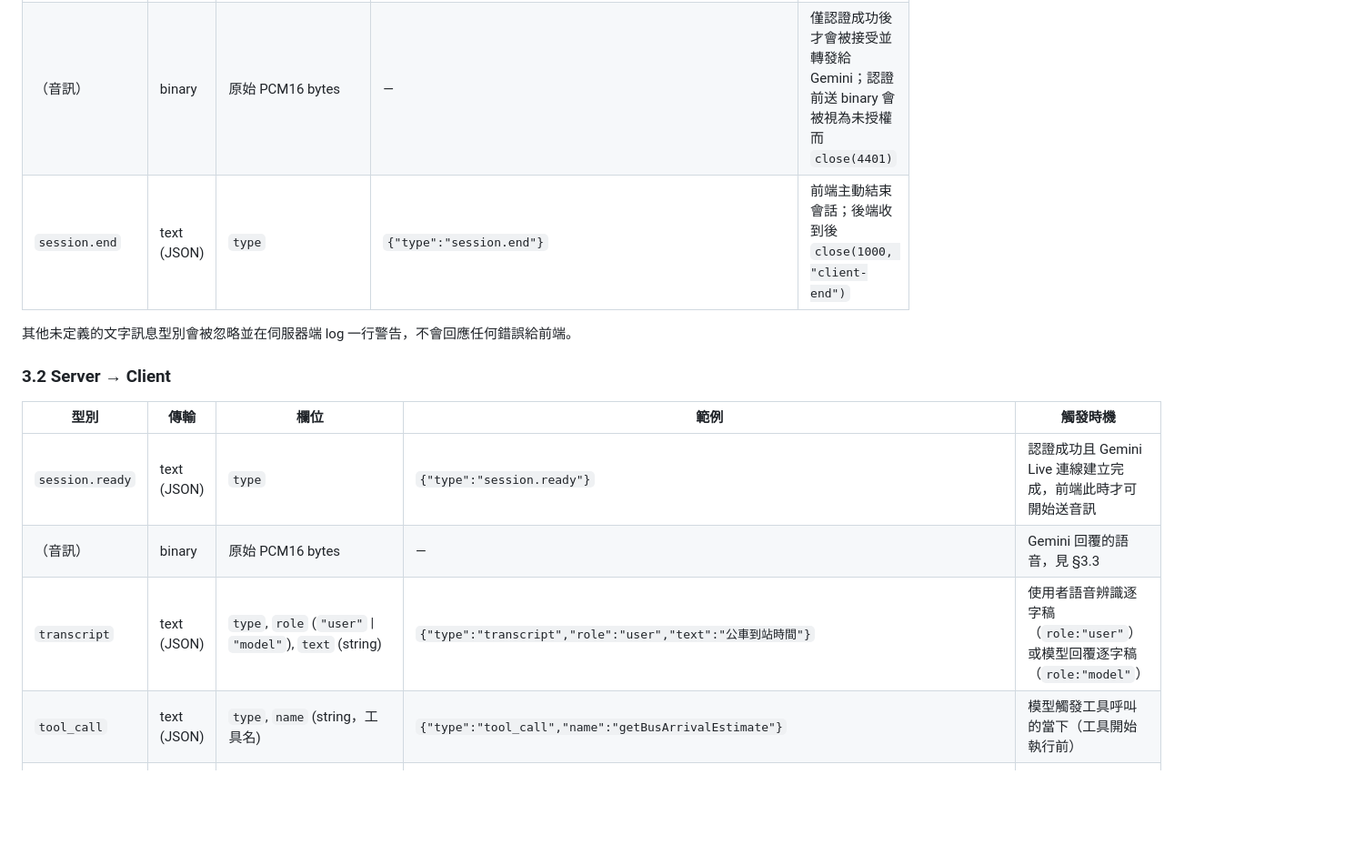
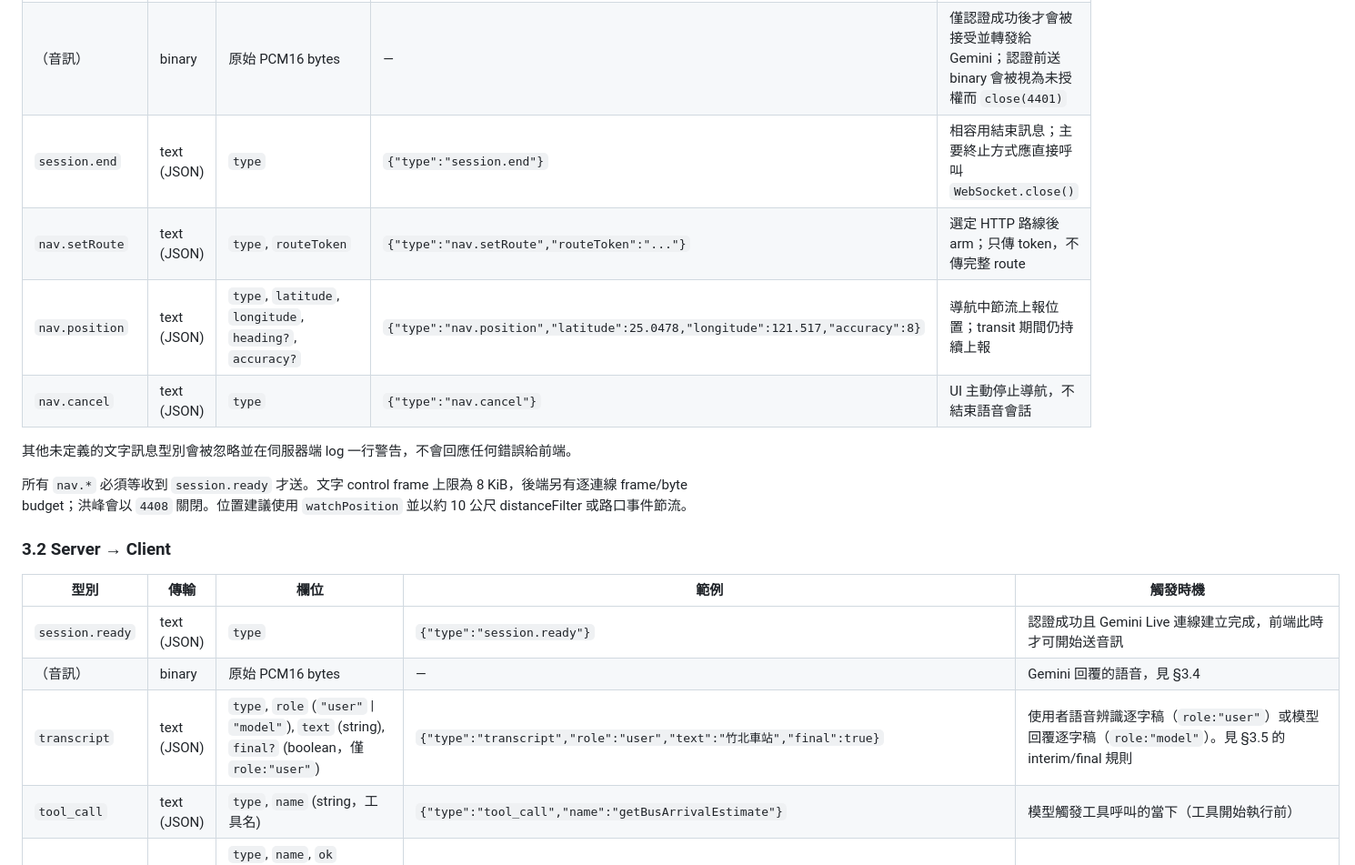
Before and after one commit to yuzen9622/taipei-accessible-backend, a Markdown page: docs/specs/VOICE_WS_PROTOCOL.md, the part around one of its changes. Shown at 91% size. Drawn GitHub-style; blank space fills up the shorter version.

Commit message:
docs: update voice WS protocol spec and add place search plan

```diff
--- a/docs/specs/VOICE_WS_PROTOCOL.md
+++ b/docs/specs/VOICE_WS_PROTOCOL.md
@@ -86,17 +86,22 @@ curl -X POST https://<host>/api/v1/user/login \
 |---|---|---|---|---|
 | `session.start` | text (JSON) | `type`, `token` (string, 必填), `userLocation?` (`{latitude:number, longitude:number}`) | `{"type":"session.start","token":"eyJ...","userLocation":{"latitude":25.0478,"longitude":121.5170}}` | 必須是連線後第一則訊息，5 秒內送出 |
 | （音訊） | binary | 原始 PCM16 bytes | — | 僅認證成功後才會被接受並轉發給 Gemini；認證前送 binary 會被視為未授權而 `close(4401)` |
-| `session.end` | text (JSON) | `type` | `{"type":"session.end"}` | 前端主動結束會話；後端收到後 `close(1000, "client-end")` |
+| `session.end` | text (JSON) | `type` | `{"type":"session.end"}` | 相容用結束訊息；主要終止方式應直接呼叫 `WebSocket.close()` |
+| `nav.setRoute` | text (JSON) | `type`, `routeToken` | `{"type":"nav.setRoute","routeToken":"..."}` | 選定 HTTP 路線後 arm；只傳 token，不傳完整 route |
+| `nav.position` | text (JSON) | `type`, `latitude`, `longitude`, `heading?`, `accuracy?` | `{"type":"nav.position","latitude":25.0478,"longitude":121.517,"accuracy":8}` | 導航中節流上報位置；transit 期間仍持續上報 |
+| `nav.cancel` | text (JSON) | `type` | `{"type":"nav.cancel"}` | UI 主動停止導航，不結束語音會話 |
 
 其他未定義的文字訊息型別會被忽略並在伺服器端 log 一行警告，不會回應任何錯誤給前端。
+
+所有 `nav.*` 必須等收到 `session.ready` 才送。文字 control frame 上限為 8 KiB，後端另有逐連線 frame/byte budget；洪峰會以 `4408` 關閉。位置建議使用 `watchPosition` 並以約 10 公尺 distanceFilter 或路口事件節流。
 
 ### 3.2 Server → Client
 
 | 型別 | 傳輸 | 欄位 | 範例 | 觸發時機 |
 |---|---|---|---|---|
 | `session.ready` | text (JSON) | `type` | `{"type":"session.ready"}` | 認證成功且 Gemini Live 連線建立完成，前端此時才可開始送音訊 |
-| （音訊） | binary | 原始 PCM16 bytes | — | Gemini 回覆的語音，見 §3.3 |
-| `transcript` | text (JSON) | `type`, `role` (`"user"` \| `"model"`), `text` (string) | `{"type":"transcript","role":"user","text":"公車到站時間"}` | 使用者語音辨識逐字稿（`role:"user"`）或模型回覆逐字稿（`role:"model"`） |
+| （音訊） | binary | 原始 PCM16 bytes | — | Gemini 回覆的語音，見 §3.4 |
+| `transcript` | text (JSON) | `type`, `role` (`"user"` \| `"model"`), `text` (string), `final?` (boolean，僅 `role:"user"`) | `{"type":"transcript","role":"user","text":"竹北車站","final":true}` | 使用者語音辨識逐字稿（`role:"user"`）或模型回覆逐字稿（`role:"model"`）。見 §3.5 的 interim/final 規則 |
 | `tool_call` | text (JSON) | `type`, `name` (string，工具名) | `{"type":"tool_call","name":"getBusArrivalEstimate"}` | 模型觸發工具呼叫的當下（工具開始執行前） |
 | `tool_result` | text (JSON) | `type`, `name`, `ok` (boolean), `durationMs` (number), `result` (optional，工具回傳資料，任意 JSON 值：物件／陣列／`null`；與文字模式 SSE 的 `tool_result` 內容一致；`ok:false` 執行失敗時省略), `args` (optional，物件，模型呼叫工具時的參數) | `{"type":"tool_result","name":"findA11yPlaces","ok":true,"durationMs":812,"result":{"places":[{"id":"a11y_123","name":"台北車站無障礙電梯","latitude":25.0478,"longitude":121.517,"category":"elevator"}]},"args":{"latitude":25.033,"longitude":121.5654,"radius":500}}` | 工具執行完成（成功或失敗都會送）。`result` 為工具回傳的實際內容，前端可據此在地圖上撒點／畫路線；`result`、`args` 皆為 optional 且向後相容（未帶 = 行為與舊版相同） |
 | `interrupted` | text (JSON) | `type` | `{"type":"interrupted"}` | 使用者開口打斷模型正在說話時（barge-in） |
```
Also changed, not shown: other parts of docs/specs/VOICE_WS_PROTOCOL.md (+57 -6 lines), docs/place-search-plan.md (added, +182 -0 lines).
